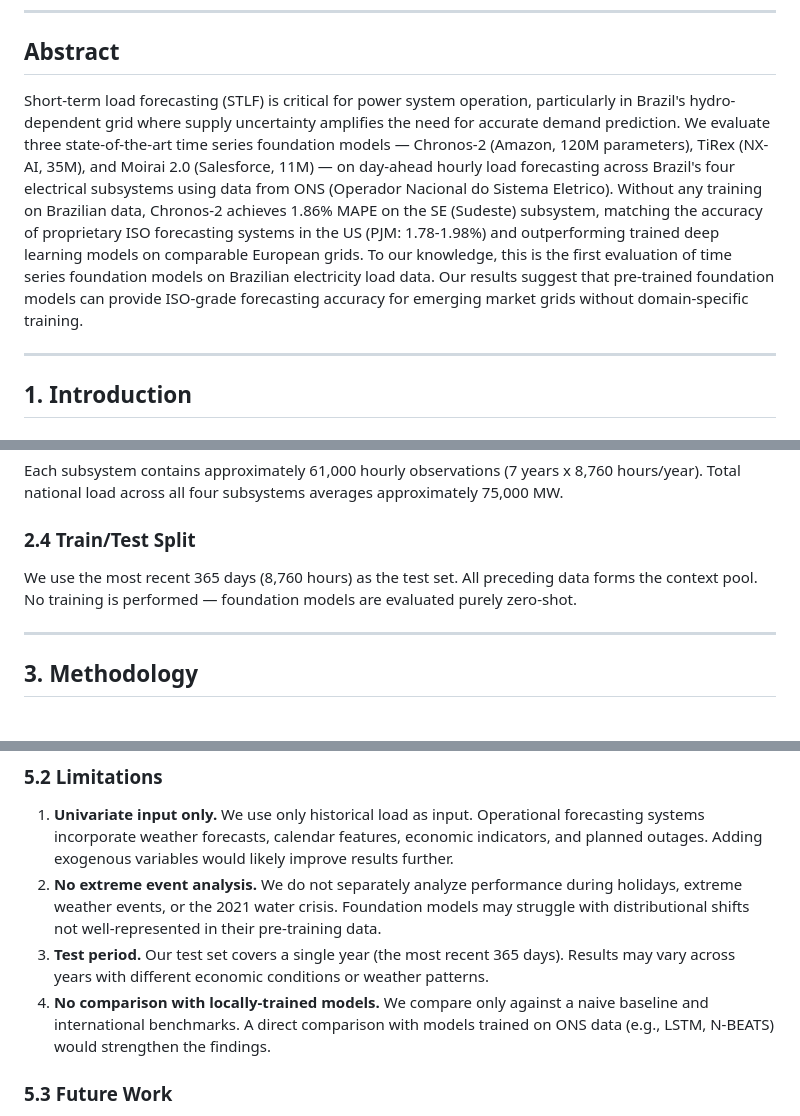
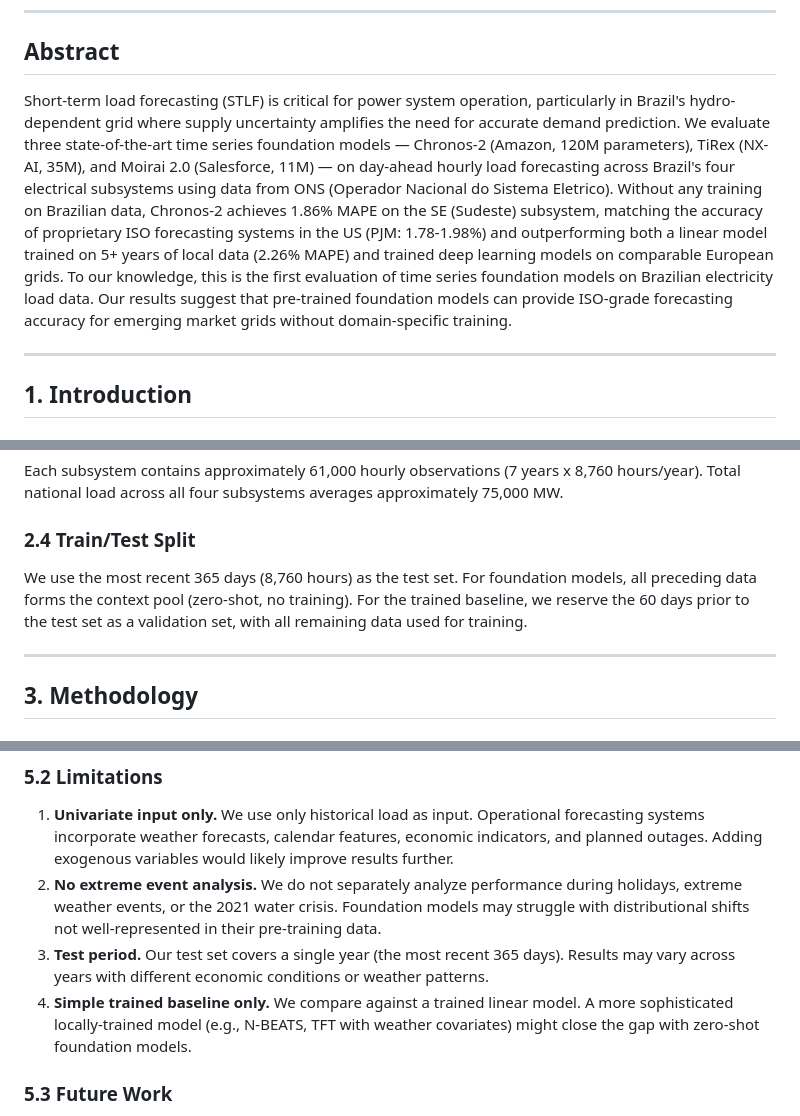
Before and after one commit to nelsonbarlow/brazil-energy-forecast, a Markdown page: DRAFT_PAPER.md, 3 parts joined by grey strips. Rendered like a GitHub page.

```diff
--- a/DRAFT_PAPER.md
+++ b/DRAFT_PAPER.md
@@ -6,7 +6,7 @@
 
 ## Abstract
 
-Short-term load forecasting (STLF) is critical for power system operation, particularly in Brazil's hydro-dependent grid where supply uncertainty amplifies the need for accurate demand prediction. We evaluate three state-of-the-art time series foundation models — Chronos-2 (Amazon, 120M parameters), TiRex (NX-AI, 35M), and Moirai 2.0 (Salesforce, 11M) — on day-ahead hourly load forecasting across Brazil's four electrical subsystems using data from ONS (Operador Nacional do Sistema Eletrico). Without any training on Brazilian data, Chronos-2 achieves 1.86% MAPE on the SE (Sudeste) subsystem, matching the accuracy of proprietary ISO forecasting systems in the US (PJM: 1.78-1.98%) and outperforming trained deep learning models on comparable European grids. To our knowledge, this is the first evaluation of time series foundation models on Brazilian electricity load data. Our results suggest that pre-trained foundation models can provide ISO-grade forecasting accuracy for emerging market grids without domain-specific training.
+Short-term load forecasting (STLF) is critical for power system operation, particularly in Brazil's hydro-dependent grid where supply uncertainty amplifies the need for accurate demand prediction. We evaluate three state-of-the-art time series foundation models — Chronos-2 (Amazon, 120M parameters), TiRex (NX-AI, 35M), and Moirai 2.0 (Salesforce, 11M) — on day-ahead hourly load forecasting across Brazil's four electrical subsystems using data from ONS (Operador Nacional do Sistema Eletrico). Without any training on Brazilian data, Chronos-2 achieves 1.86% MAPE on the SE (Sudeste) subsystem, matching the accuracy of proprietary ISO forecasting systems in the US (PJM: 1.78-1.98%) and outperforming both a linear model trained on 5+ years of local data (2.26% MAPE) and trained deep learning models on comparable European grids. To our knowledge, this is the first evaluation of time series foundation models on Brazilian electricity load data. Our results suggest that pre-trained foundation models can provide ISO-grade forecasting accuracy for emerging market grids without domain-specific training.
 
 ---
 
@@ -64,7 +64,7 @@ Each subsystem contains approximately 61,000 hourly observations (7 years x 8,76
 
 ### 2.4 Train/Test Split
 
-We use the most recent 365 days (8,760 hours) as the test set. All preceding data forms the context pool. No training is performed — foundation models are evaluated purely zero-shot.
+We use the most recent 365 days (8,760 hours) as the test set. For foundation models, all preceding data forms the context pool (zero-shot, no training). For the trained baseline, we reserve the 60 days prior to the test set as a validation set, with all remaining data used for training.
 
 ---
 
@@ -225,7 +228,7 @@ Our findings suggest that foundation models can serve as strong baseline forecas
 1. **Univariate input only.** We use only historical load as input. Operational forecasting systems incorporate weather forecasts, calendar features, economic indicators, and planned outages. Adding exogenous variables would likely improve results further.
 2. **No extreme event analysis.** We do not separately analyze performance during holidays, extreme weather events, or the 2021 water crisis. Foundation models may struggle with distributional shifts not well-represented in their pre-training data.
 3. **Test period.** Our test set covers a single year (the most recent 365 days). Results may vary across years with different economic conditions or weather patterns.
-4. **No comparison with locally-trained models.** We compare only against a naive baseline and international benchmarks. A direct comparison with models trained on ONS data (e.g., LSTM, N-BEATS) would strengthen the findings.
+4. **Simple trained baseline only.** We compare against a trained linear model. A more sophisticated locally-trained model (e.g., N-BEATS, TFT with weather covariates) might close the gap with zero-shot foundation models.
 
 ### 5.3 Future Work
 
```
Also changed, not shown: other parts of DRAFT_PAPER.md (+13 -10 lines).
